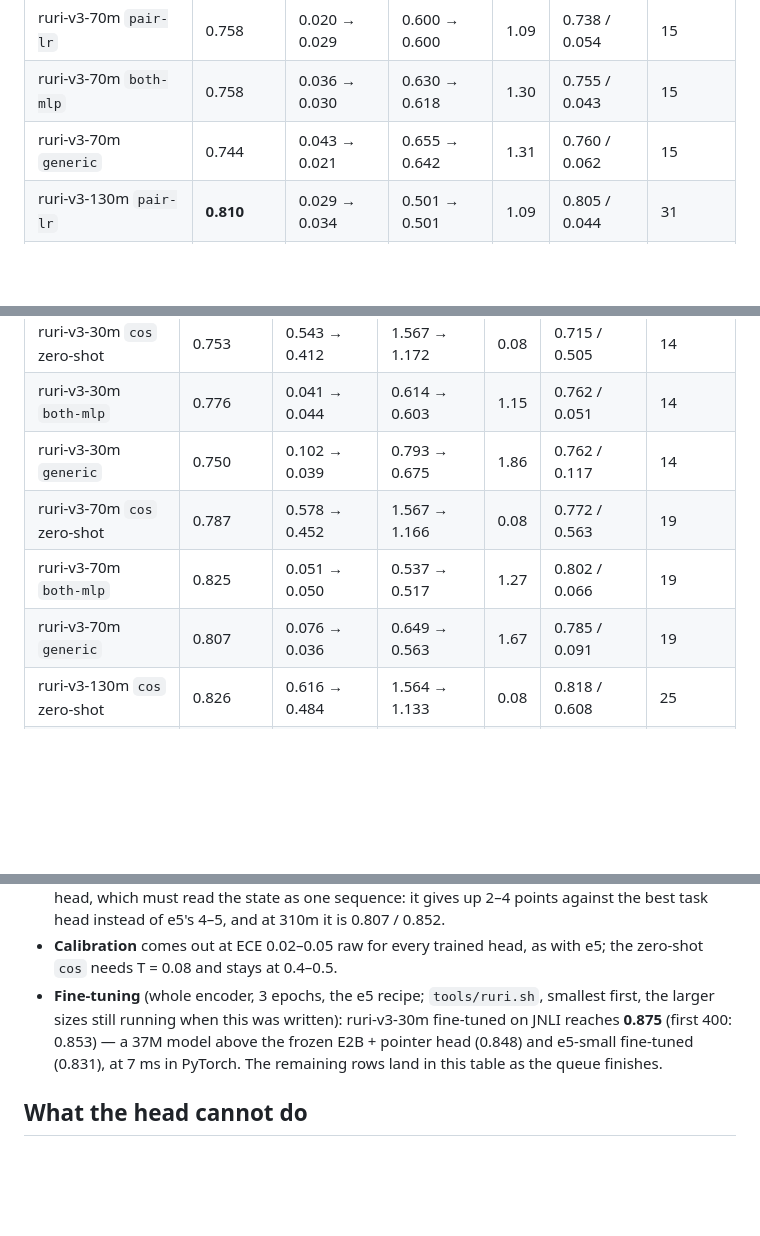
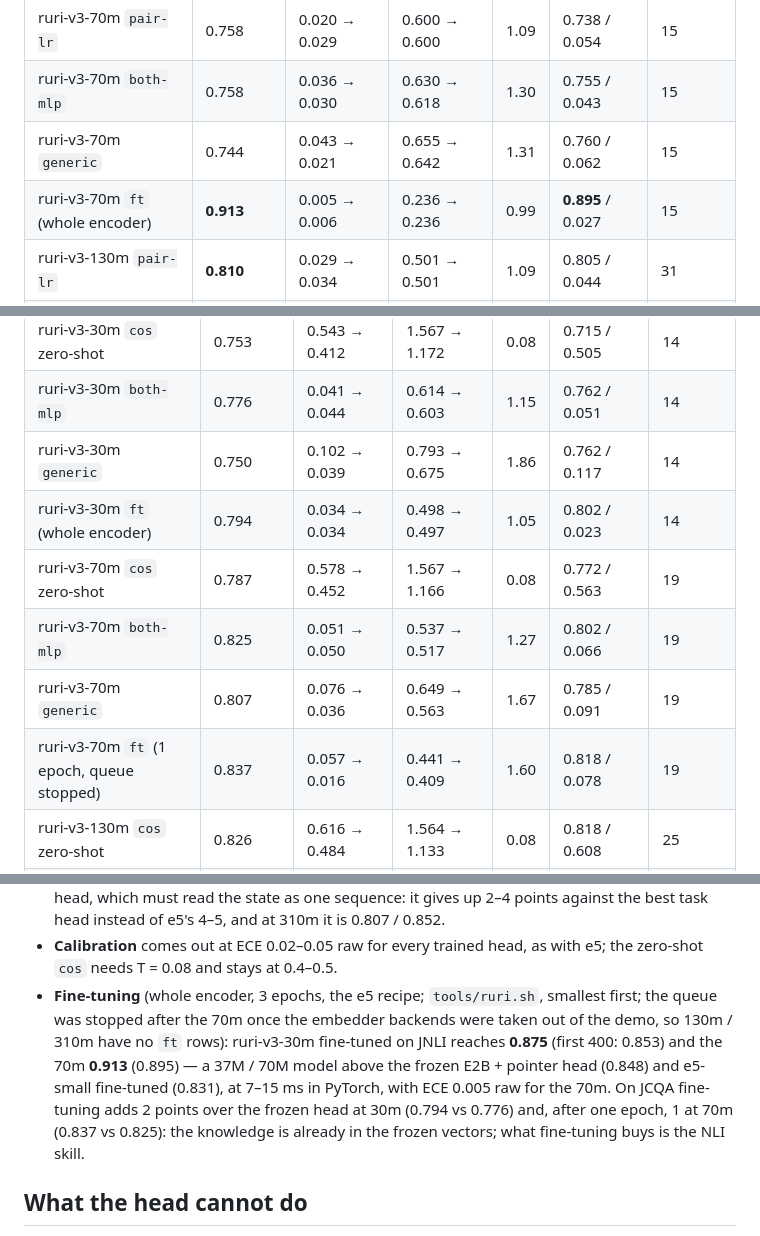
Before and after one commit to bokuweb/grande, a Markdown page: docs/ruri.md, 3 parts joined by grey strips. Drawn GitHub-style; blank space fills up the shorter version.

Commit message:
docs/ruri.md: fine-tune rows for 30m / 70m; the queue was stopped there
Co-Authored-By: Claude Opus 5 <noreply@anthropic.com>

```diff
--- a/docs/ruri.md
+++ b/docs/ruri.md
@@ -38,6 +38,7 @@ wgpu engine the 30m / 70m would sit where e5-small does, ~10 ms a request.
 | ruri-v3-70m `pair-lr` | 0.758 | 0.020 → 0.029 | 0.600 → 0.600 | 1.09 | 0.738 / 0.054 | 15 |
 | ruri-v3-70m `both-mlp` | 0.758 | 0.036 → 0.030 | 0.630 → 0.618 | 1.30 | 0.755 / 0.043 | 15 |
 | ruri-v3-70m `generic` | 0.744 | 0.043 → 0.021 | 0.655 → 0.642 | 1.31 | 0.760 / 0.062 | 15 |
+| ruri-v3-70m `ft` (whole encoder) | **0.913** | 0.005 → 0.006 | 0.236 → 0.236 | 0.99 | **0.895** / 0.027 | 15 |
 | ruri-v3-130m `pair-lr` | **0.810** | 0.029 → 0.034 | 0.501 → 0.501 | 1.09 | 0.805 / 0.044 | 31 |
 | ruri-v3-130m `both-mlp` | 0.771 | 0.034 → 0.024 | 0.563 → 0.553 | 1.19 | 0.772 / 0.049 | 31 |
 | ruri-v3-130m `generic` | 0.785 | 0.038 → 0.032 | 0.554 → 0.543 | 1.32 | 0.782 / 0.046 | 31 |
@@ -57,9 +58,11 @@ wgpu engine the 30m / 70m would sit where e5-small does, ~10 ms a request.
 | ruri-v3-30m `cos` zero-shot | 0.753 | 0.543 → 0.412 | 1.567 → 1.172 | 0.08 | 0.715 / 0.505 | 14 |
 | ruri-v3-30m `both-mlp` | 0.776 | 0.041 → 0.044 | 0.614 → 0.603 | 1.15 | 0.762 / 0.051 | 14 |
 | ruri-v3-30m `generic` | 0.750 | 0.102 → 0.039 | 0.793 → 0.675 | 1.86 | 0.762 / 0.117 | 14 |
+| ruri-v3-30m `ft` (whole encoder) | 0.794 | 0.034 → 0.034 | 0.498 → 0.497 | 1.05 | 0.802 / 0.023 | 14 |
 | ruri-v3-70m `cos` zero-shot | 0.787 | 0.578 → 0.452 | 1.567 → 1.166 | 0.08 | 0.772 / 0.563 | 19 |
 | ruri-v3-70m `both-mlp` | 0.825 | 0.051 → 0.050 | 0.537 → 0.517 | 1.27 | 0.802 / 0.066 | 19 |
 | ruri-v3-70m `generic` | 0.807 | 0.076 → 0.036 | 0.649 → 0.563 | 1.67 | 0.785 / 0.091 | 19 |
+| ruri-v3-70m `ft` (1 epoch, queue stopped) | 0.837 | 0.057 → 0.016 | 0.441 → 0.409 | 1.60 | 0.818 / 0.078 | 19 |
 | ruri-v3-130m `cos` zero-shot | 0.826 | 0.616 → 0.484 | 1.564 → 1.133 | 0.08 | 0.818 / 0.608 | 25 |
 | ruri-v3-130m `both-mlp` | **0.857** | 0.049 → 0.037 | 0.423 → 0.421 | 0.93 | 0.855 / 0.055 | 25 |
 | ruri-v3-130m `generic` | 0.837 | 0.074 → 0.045 | 0.563 → 0.468 | 1.75 | 0.843 / 0.080 | 25 |
@@ -103,11 +106,15 @@ point or three on the separate-embedding heads, nothing on the best one.
 - **Calibration** comes out at ECE 0.02–0.05 raw for every trained head,
   as with e5; the zero-shot `cos` needs T = 0.08 and stays at 0.4–0.5.
 - **Fine-tuning** (whole encoder, 3 epochs, the e5 recipe; `tools/ruri.sh`,
-  smallest first, the larger sizes still running when this was written):
-  ruri-v3-30m fine-tuned on JNLI reaches **0.875** (first 400: 0.853) —
-  a 37M model above the frozen E2B + pointer head (0.848) and e5-small
-  fine-tuned (0.831), at 7 ms in PyTorch. The remaining rows land in this
-  table as the queue finishes.
+  smallest first; the queue was stopped after the 70m once the embedder
+  backends were taken out of the demo, so 130m / 310m have no `ft` rows):
+  ruri-v3-30m fine-tuned on JNLI reaches **0.875** (first 400: 0.853) and
+  the 70m **0.913** (0.895) — a 37M / 70M model above the frozen E2B +
+  pointer head (0.848) and e5-small fine-tuned (0.831), at 7–15 ms in
+  PyTorch, with ECE 0.005 raw for the 70m. On JCQA fine-tuning adds 2
+  points over the frozen head at 30m (0.794 vs 0.776) and, after one epoch,
+  1 at 70m (0.837 vs 0.825): the knowledge is already in the frozen
+  vectors; what fine-tuning buys is the NLI skill.
 
 ## What the head cannot do
 
```
